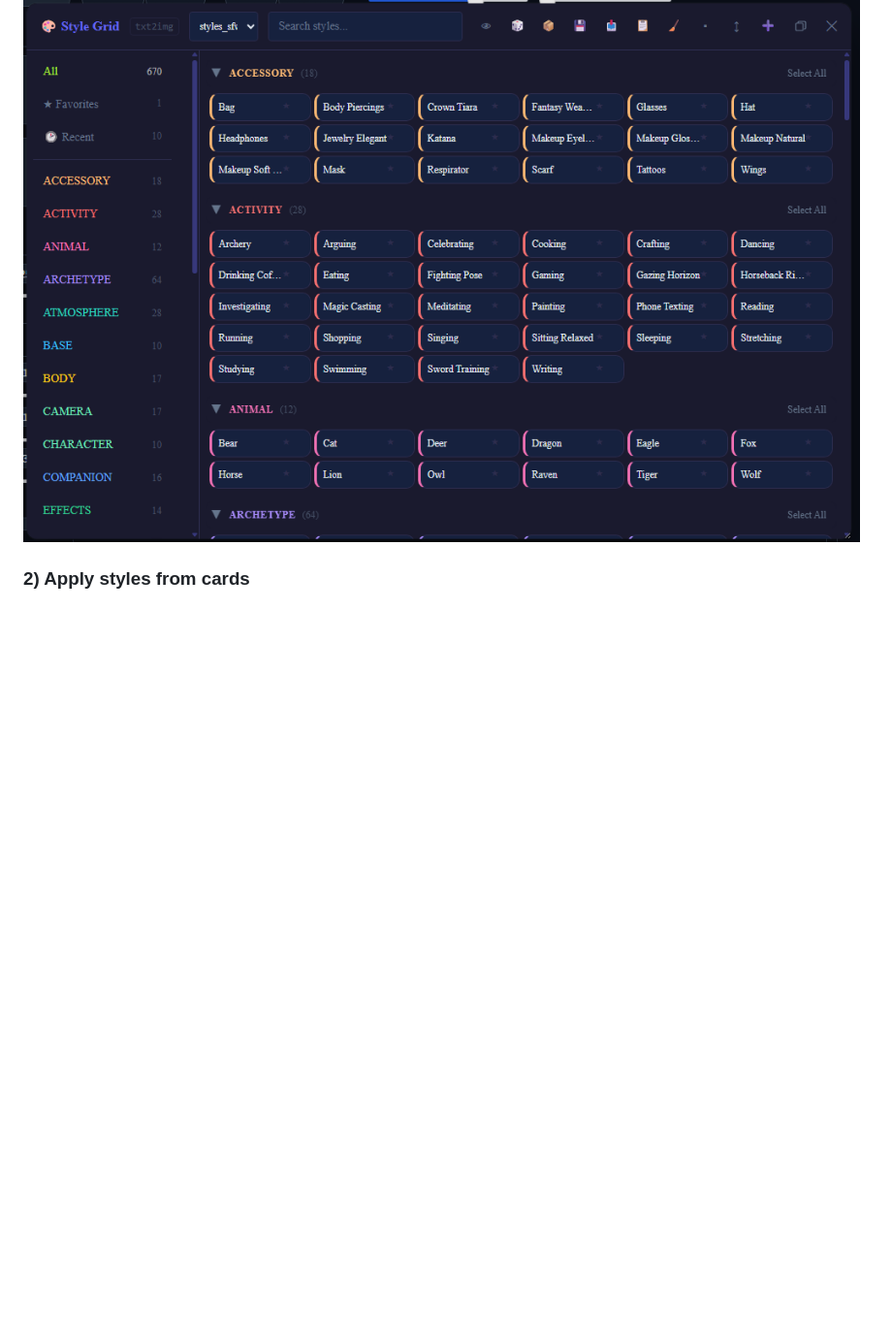
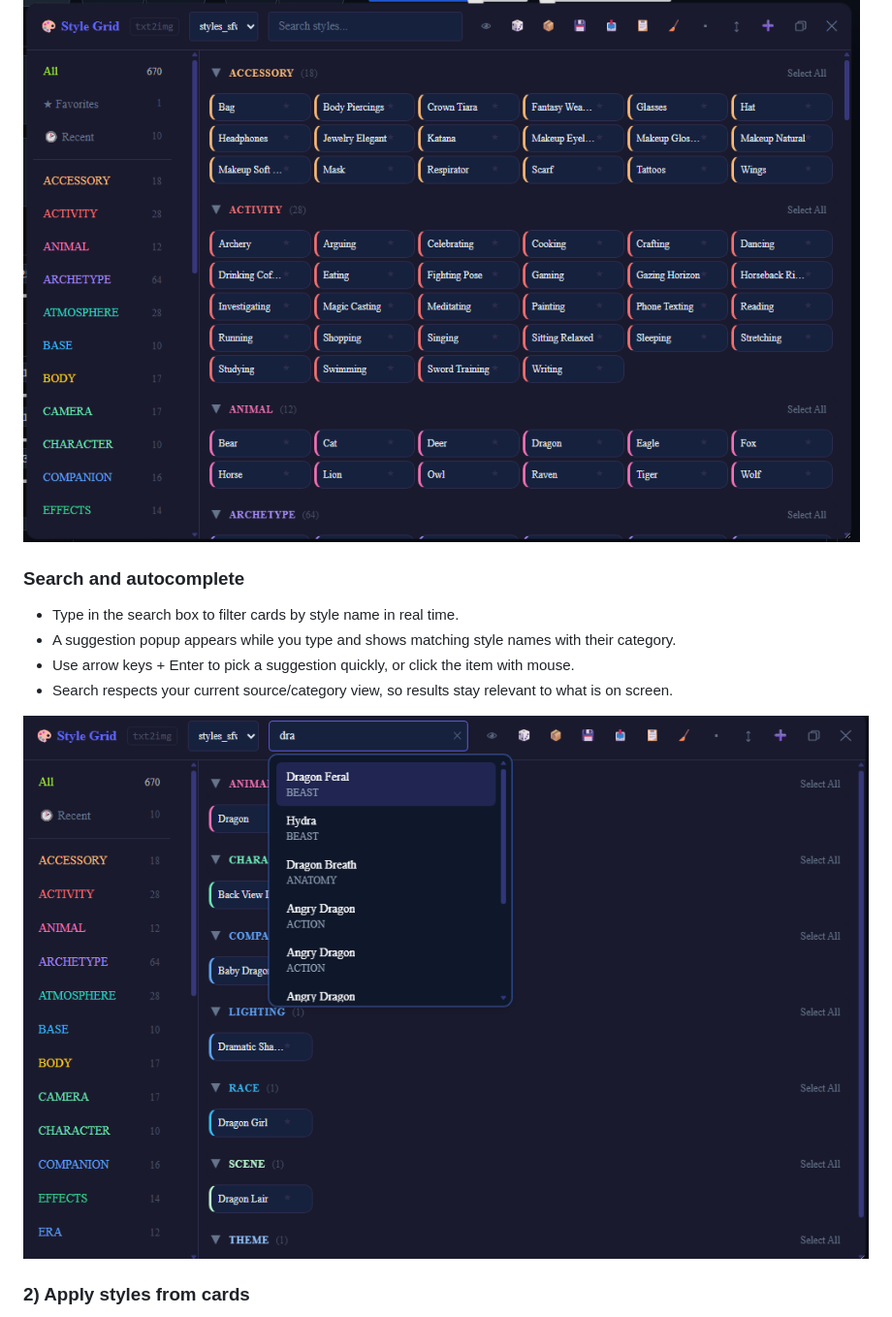
Before and after one commit to KazeKaze93/sd-webui-style-organizer, a Markdown page: README.md, the part around the change. Shown at 97% size. GitHub-like rendering; pictures changed too: docs/screenshots/search-autocomplete.png (added); blank space fills up the shorter version.

```diff
--- a/README.md
+++ b/README.md
@@ -62,6 +62,14 @@ The small tab badge in the panel header shows the active host context.
 - Use search box for instant name filtering.
 
 ![Browse and filter styles](docs/screenshots/browse-and-filter.png)
+
+### Search and autocomplete
+- Type in the search box to filter cards by style name in real time.
+- A suggestion popup appears while you type and shows matching style names with their category.
+- Use arrow keys + Enter to pick a suggestion quickly, or click the item with mouse.
+- Search respects your current source/category view, so results stay relevant to what is on screen.
+
+![Search with autocomplete suggestions](docs/screenshots/search-autocomplete.png)
 
 ### 2) Apply styles from cards
 - Card click toggles selection and applies/unapplies style.
```
Also changed, not shown: docs/DEVELOPMENT.md (+11 -0 lines), docs/screenshots/cards-star-alignment.png (added), docs/screenshots/fullscreen-mode.png, 7 other files.
